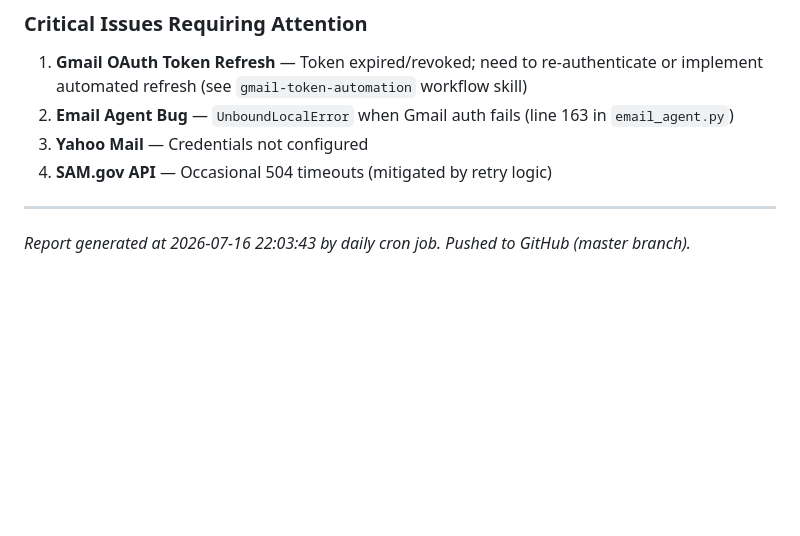
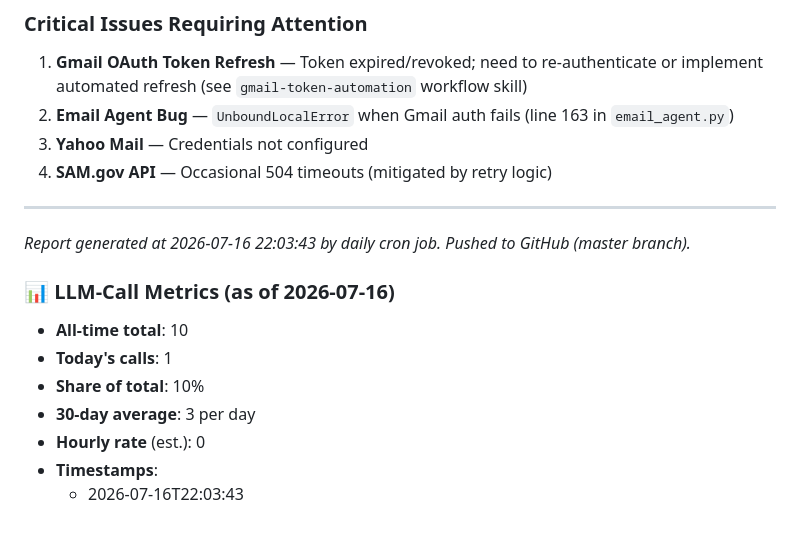
Before and after one commit to scottqcarroll-rgb/projects, a Markdown page: daily_session_summary_2026-07-16.md, the part around the change. Rendered like a GitHub page; blank space fills up the shorter version.

Commit message:
Update LLM metrics for 2026-07-16

```diff
--- a/daily_session_summary_2026-07-16.md
+++ b/daily_session_summary_2026-07-16.md
@@ -136,3 +136,11 @@
 ---
 
 *Report generated at 2026-07-16 22:03:43 by daily cron job. Pushed to GitHub (master branch).*
+### 📊 LLM‑Call Metrics (as of 2026-07-16)
+- **All‑time total**: 10
+- **Today's calls**: 1
+- **Share of total**: 10%
+- **30‑day average**: 3 per day
+- **Hourly rate** (est.): 0
+- **Timestamps**:
+  - 2026-07-16T22:03:43
```
